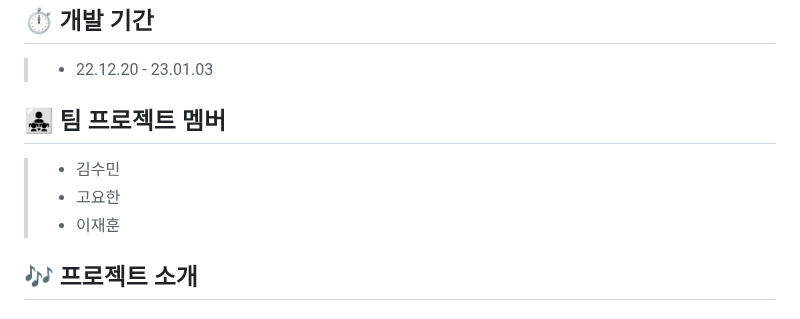
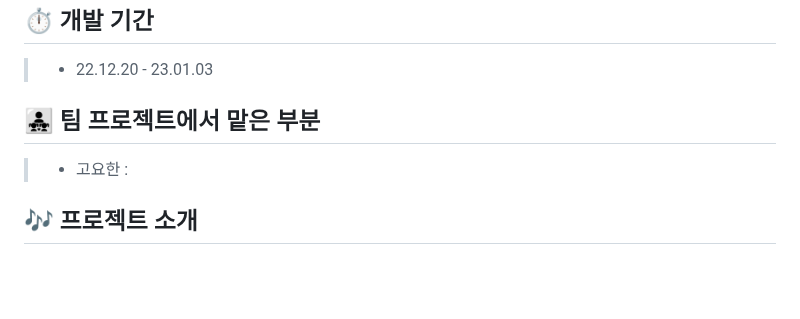
Before and after one commit to hanyoko/PLAYLIST, a Markdown page: README.md, the part around the change. Rendered like a GitHub page; blank space fills up the shorter version.

```diff
--- a/README.md
+++ b/README.md
@@ -17,10 +17,8 @@
 ## ⏱ 개발 기간
 > - 22.12.20 - 23.01.03
 
-## 👨‍👧‍👧 팀 프로젝트 멤버
-> - 김수민
-> - 고요한
-> - 이재훈
+## 👨‍👧‍👧 팀 프로젝트에서 맡은 부분
+> - 고요한 :
 
 ## 🎶 프로젝트 소개
 ### 1.
```
